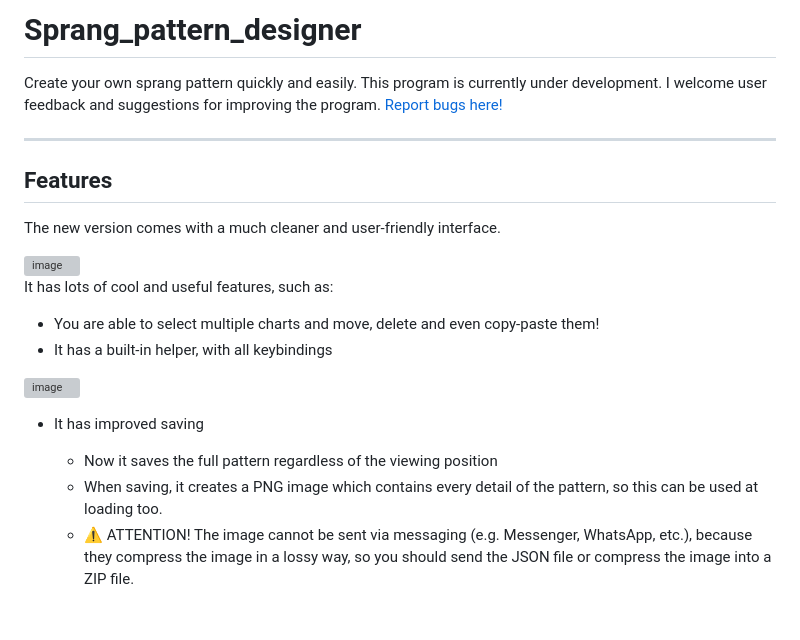
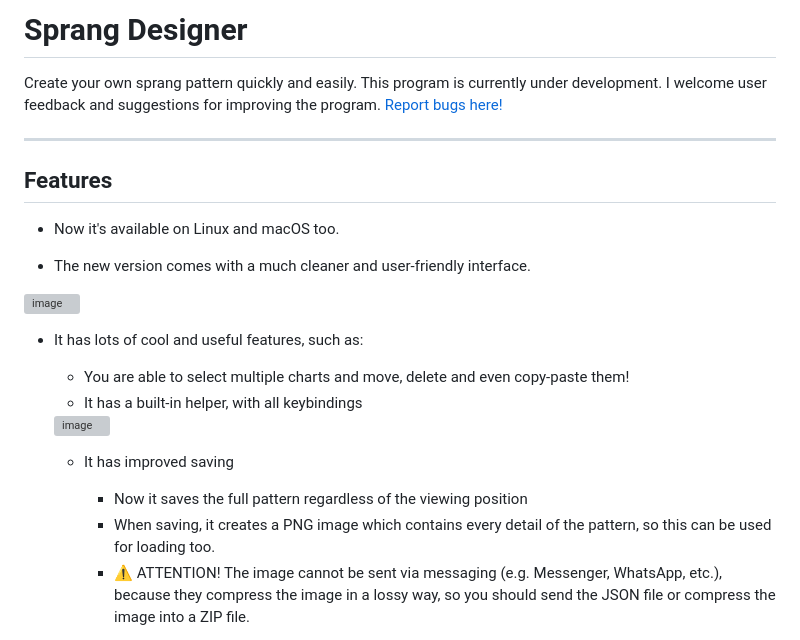
Before and after one commit to atelekes/Sprang_pattern_designer, a Markdown page: README.md, the part around one of its changes. Drawn GitHub-style; blank space fills up the shorter version; grey boxes are pictures that could not be loaded.

Commit message:
Update README with new project name and features

```diff
--- a/README.md
+++ b/README.md
@@ -1,4 +1,4 @@
-# Sprang_pattern_designer
+# Sprang Designer
 Create your own sprang pattern quickly and easily.
 This program is currently under development.
 I welcome user feedback and suggestions for improving the program.
@@ -8,12 +8,14 @@ I welcome user feedback and suggestions for improving the program.
 
 ## Features
 
-The new version comes with a much cleaner and user-friendly interface.
+- Now it's available on Linux and macOS too.
+
+- The new version comes with a much cleaner and user-friendly interface.
 
 <img width="1919" height="1017" alt="image" src="https://github.com/user-attachments/assets/63800e27-988e-472b-87d9-93057c81ee0c" />
 
 
-It has lots of cool and useful features, such as:
+- It has lots of cool and useful features, such as:
   - You are able to select multiple charts and move, delete and even copy-paste them!
   - It has a built-in helper, with all keybindings
 
@@ -21,7 +23,7 @@ It has lots of cool and useful features, such as:
 
   - It has improved saving
     - Now it saves the full pattern regardless of the viewing position
-    - When saving, it creates a PNG image which contains every detail of the pattern, so this can be used at loading too.
+    - When saving, it creates a PNG image which contains every detail of the pattern, so this can be used for loading too.
     - ⚠️ ATTENTION! The image cannot be sent via messaging (e.g. Messenger, WhatsApp, etc.), because they compress the image in a lossy way, so you should send the JSON file or compress the image into a ZIP file.
 
   - It has a built-in row tracker, which darkens every row except one to help align your eyes
```
Also changed, not shown: other parts of README.md (+1 -1 lines).
